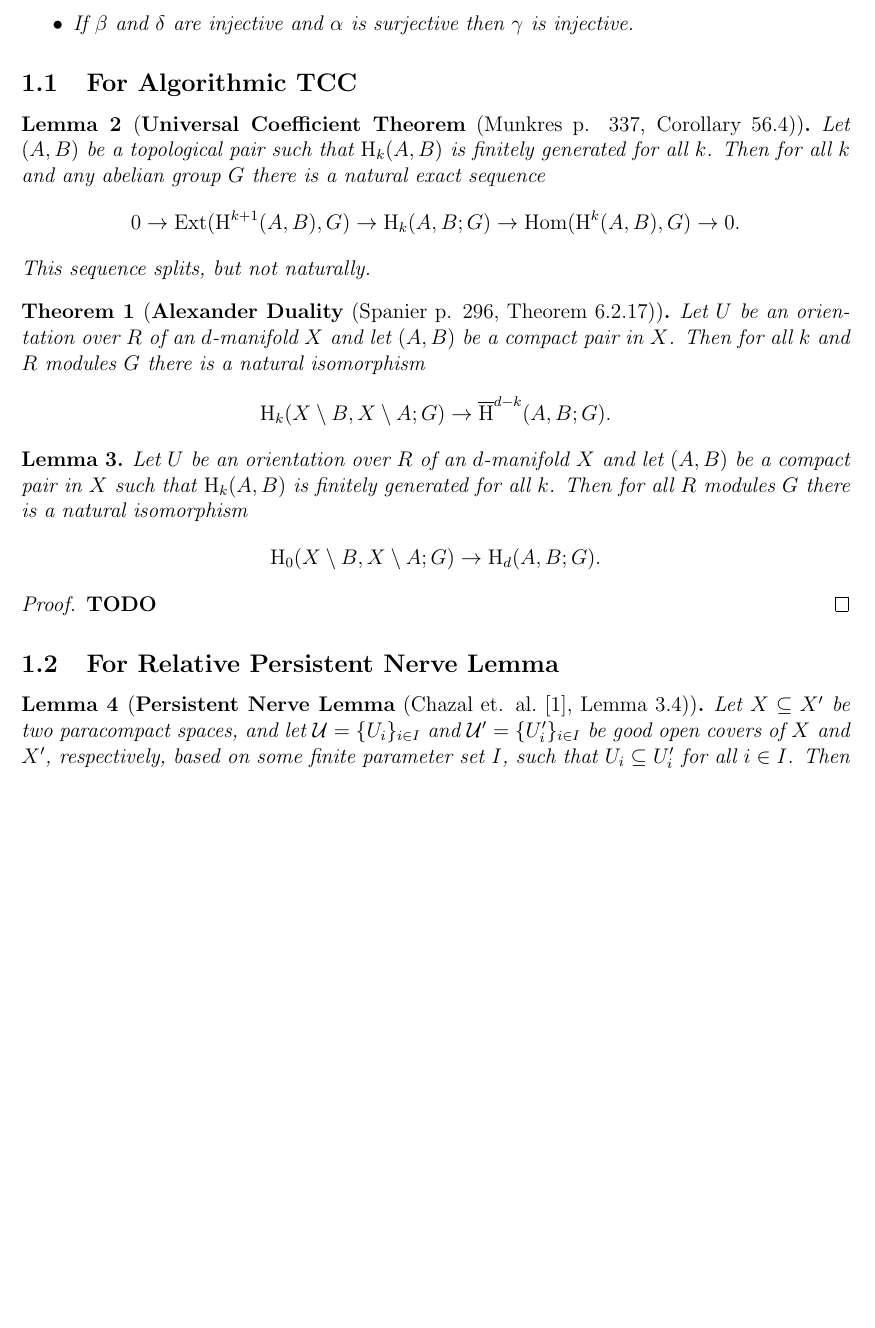
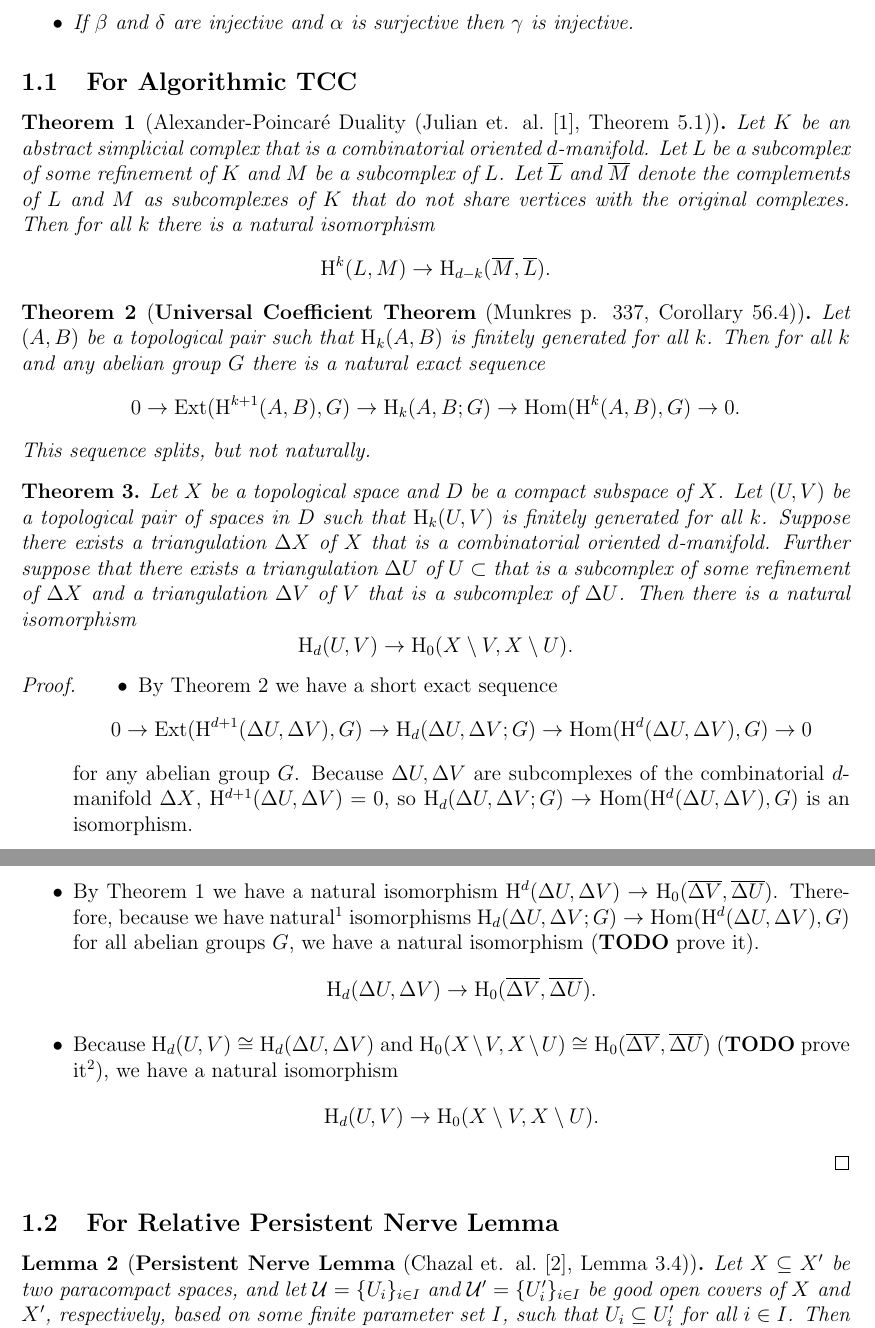
Before and after one commit to shirtd/prelim, a LaTeX document (main.tex, which reads src/0-lemmas.tex): part of page 1 of 19 before the commit and two parts of pages 1 and 2 of 21 after it, the two joined at a grey line, cut so that both start at the same text, the shorter picture padded with empty space. Compiled offline with pdfLaTeX.

Commit message:
alexander duality and requirements for X

```diff
--- a/src/0-lemmas.tex
+++ b/src/0-lemmas.tex
@@ -39,27 +39,73 @@
 
 \subsection{For Algorithmic TCC}
 
-\begin{lemma}[\textbf{Universal Coefficient Theorem} (Munkres p. 337, Corollary 56.4)]
+\begin{theorem}[Alexander-Poincar\'e Duality (Julian et. al.~\cite{julian83alexander}, Theorem 5.1)]\label{thm:alexander}
+  Let $K$ be an abstract simplicial complex that is a combinatorial oriented $d$-manifold.
+  Let $L$ be a subcomplex of some refinement of $K$ and $M$ be a subcomplex of $L$.
+  Let $\overline{L}$ and $\overline{M}$ denote the complements of $L$ and $M$ as subcomplexes of $K$ that do not share vertices with the original complexes.
+  Then for all $k$ there is a natural isomorphism
+  \[ \hom^k(L, M)\to \hom_{d-k}(\overline{M},\overline{L}). \]
+\end{theorem}
+
+% \begin{corollary}
+%   Let $X$ be a topological space and $D$ be a compact subspace of $X$.
+%   Let $(U, V)$ be a topological pair of spaces in $D$ and suppose there exists a triangulation $\Delta X$ of $X$ such that there exists triangulation $\Delta U$ of $U\subset$ that is a subcomplex of some refinement of $\Delta X$ and a triangulation $\Delta V$ of $V$ that is a subcomplex of $\Delta U$.
+%   Then for all $k$ there is a natural isomorphism
+%   \[ \hom^k(U, V)\to\hom_{d-k}(D\setminus U, D\setminus V).\]
+% \end{corollary}
+
+% \begin{lemma}[\textbf{Universal Coefficient Theorem} (Munkres p. 323, Corollary 53.2)]
+%   Let $(U,V)$ be a topological pair.
+%   Then for all $k$ and any abelian group $G$ there is a natural exact sequence
+%   \[ 0\to\mathrm{Ext}(\hom_{k-1}(U, V), G)\to \hom^k(U, V; G)\to \Hom(\hom_k(U, V), G)\to 0.\]
+%   This sequence splits, but not naturally.
+% \end{lemma}
+
+\begin{theorem}[\textbf{Universal Coefficient Theorem} (Munkres p. 337, Corollary 56.4)]\label{thm:univ_coef}
   Let $(A,B)$ be a topological pair such that $\hom_k(A, B)$ is finitely generated for all $k$.
   Then for all $k$ and any abelian group $G$ there is a natural exact sequence
   \[ 0\to\mathrm{Ext}(\hom^{k+1}(A, B), G)\to \hom_k(A, B; G)\to \Hom(\hom^k(A, B), G)\to 0.\]
   This sequence splits, but not naturally.
-\end{lemma}
-
-\begin{theorem}[\textbf{Alexander Duality} (Spanier p. 296, Theorem 6.2.17)]
-  Let $U$ be an orientation over $R$ of an $d$-manifold $X$ and let $(A, B)$ be a compact pair in $X$.
-  Then for all $k$ and $R$ modules $G$ there is a natural isomorphism
-  \[ \hom_k(X\setminus B, X\setminus A; G)\to\overline{\hom}^{d-k}(A, B; G).\]
 \end{theorem}
 
-\begin{lemma}
-  Let $U$ be an orientation over $R$ of an $d$-manifold $X$ and let $(A, B)$ be a compact pair in $X$ such that $\hom_k(A, B)$ is finitely generated for all $k$.
-  Then for all $R$ modules $G$ there is a natural isomorphism
-  \[ \hom_0(X\setminus B, X\setminus A; G)\to\hom_d(A, B; G). \]
-\end{lemma}
+\begin{theorem}
+  Let $X$ be a topological space and $D$ be a compact subspace of $X$.
+  Let $(U, V)$ be a topological pair of spaces in $D$ such that $\hom_k(U,V)$ is finitely generated for all $k$.
+  Suppose there exists a triangulation $\Delta X$ of $X$ that is a combinatorial oriented $d$-manifold.
+  Further suppose that there exists a triangulation $\Delta U$ of $U\subset$ that is a subcomplex of some refinement of $\Delta X$ and a triangulation $\Delta V$ of $V$ that is a subcomplex of $\Delta U$.
+  Then there is a natural isomorphism
+  \[ \hom_d(U, V)\to \hom_0(X\setminus V, X\setminus U).\]
+\end{theorem}
 \begin{proof}
-  \textbf{TODO}
+  \begin{itemize}
+    \item By Theorem~\ref{thm:univ_coef} we have a short exact sequence
+      \[ 0\to\mathrm{Ext}(\hom^{d+1}(\Delta U, \Delta V), G)\to \hom_d(\Delta U, \Delta V; G)\to \Hom(\hom^d(\Delta U, \Delta V), G)\to 0\]
+      for any abelian group $G$.
+      Because $\Delta U,\Delta V$ are subcomplexes of the combinatorial $d$-manifold $\Delta X$, $\hom^{d+1}(\Delta U, \Delta V) = 0$, so $\hom_d(\Delta U, \Delta V; G)\to \Hom(\hom^d(\Delta U, \Delta V), G)$ is an isomorphism.
+    \item By Theorem~\ref{thm:alexander} we have a natural isomorphism $\hom^d(\Delta U, \Delta V)\to \hom_0(\overline{\Delta V},\overline{\Delta U})$.
+      Therefore, because we have natural\footnote{\textbf{TODO} natural short exact $\implies$ natural isomorphism.} isomorphisms $\hom_d(\Delta U, \Delta V; G)\to \Hom(\hom^d(\Delta U, \Delta V), G)$ for all abelian groups $G$, we have a natural isomorphism (\textbf{TODO} prove it).
+      \[\hom_d(\Delta U, \Delta V)\to \hom_0(\overline{\Delta V},\overline{\Delta U}).\]
+    \item Because $\hom_d(U, V)\cong \hom_d(\Delta U, \Delta V)$ and $\hom_0(X\setminus V, X\setminus U)\cong \hom_0(\overline{\Delta V},\overline{\Delta U})$ (\textbf{TODO} prove it\footnote{$(X\setminus V, X\setminus U)$ or $(D\setminus V, D\setminus U)$?}), we have a natural isomorphism
+    \[ \hom_d(U, V)\to \hom_0(X\setminus V, X\setminus U). \]
+  \end{itemize}
 \end{proof}
+
+
+%
+% \begin{theorem}[\textbf{Alexander Duality} (Spanier p. 296, Theorem 6.2.17)]
+%   Let $U$ be an orientation over $R$ of an $d$-manifold $X$ and let $(A, B)$ be a compact pair in $X$.
+%   Then for all $k$ and $R$ modules $G$ there is a natural isomorphism
+%   \[ \hom_k(X\setminus B, X\setminus A; G)\to\overline{\hom}^{d-k}(A, B; G).\]
+% \end{theorem}
+%
+% \begin{lemma}
+%   Let $U$ be an orientation over $R$ of an $d$-manifold $X$ and let $(A, B)$ be a compact pair in $X$ such that $\hom_k(A, B)$ is finitely generated for all $k$.
+%   Then for all $R$ modules $G$ there is a natural isomorphism
+%   \[ \hom_0(X\setminus B, X\setminus A; G)\to\hom_d(A, B; G). \]
+% \end{lemma}
+% \begin{proof}
+%   \textbf{TODO}
+% \end{proof}
 
 \subsection{For Relative Persistent Nerve Lemma}
 
```
Also changed, not shown: bibliography.bib (+11 -0 lines), src/0-lemmas.tex (32 more changed lines).
